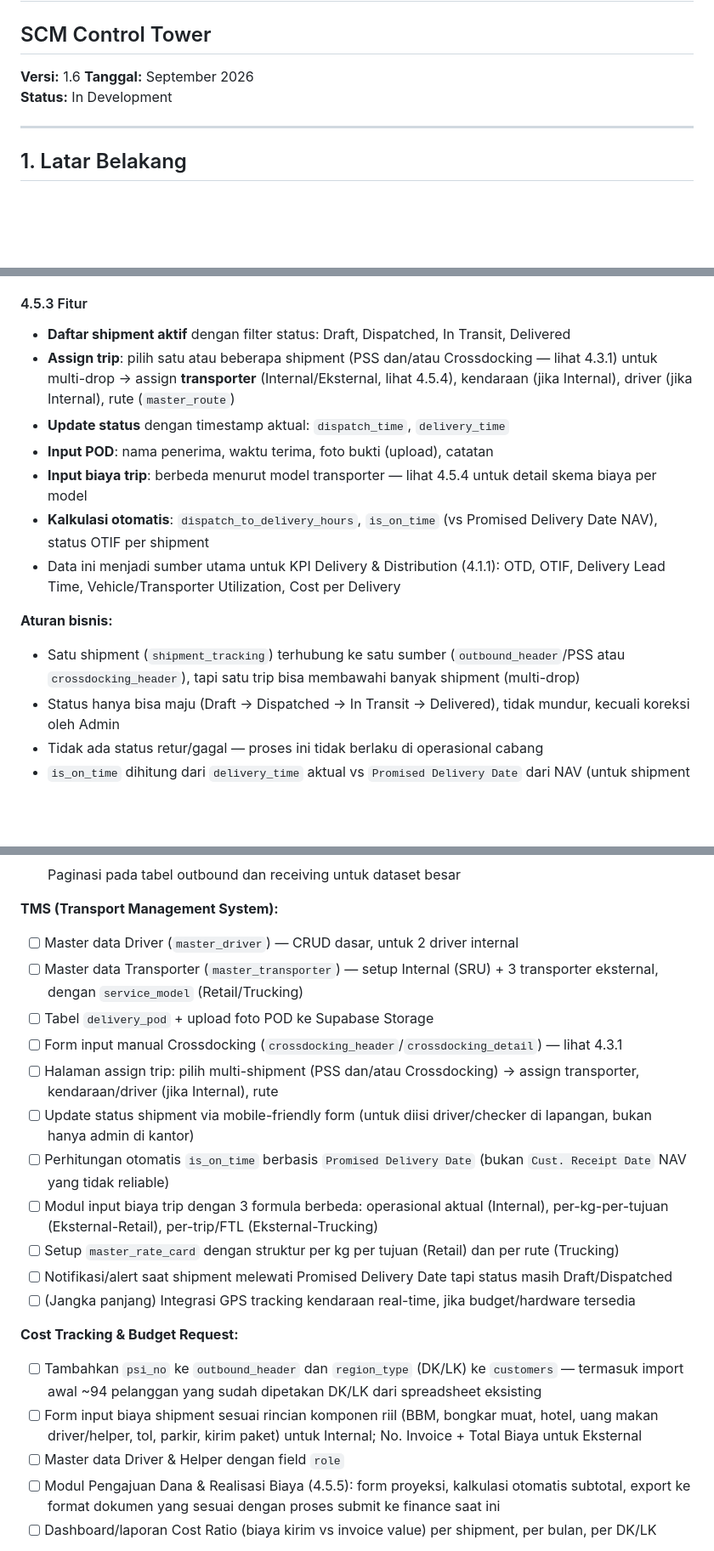
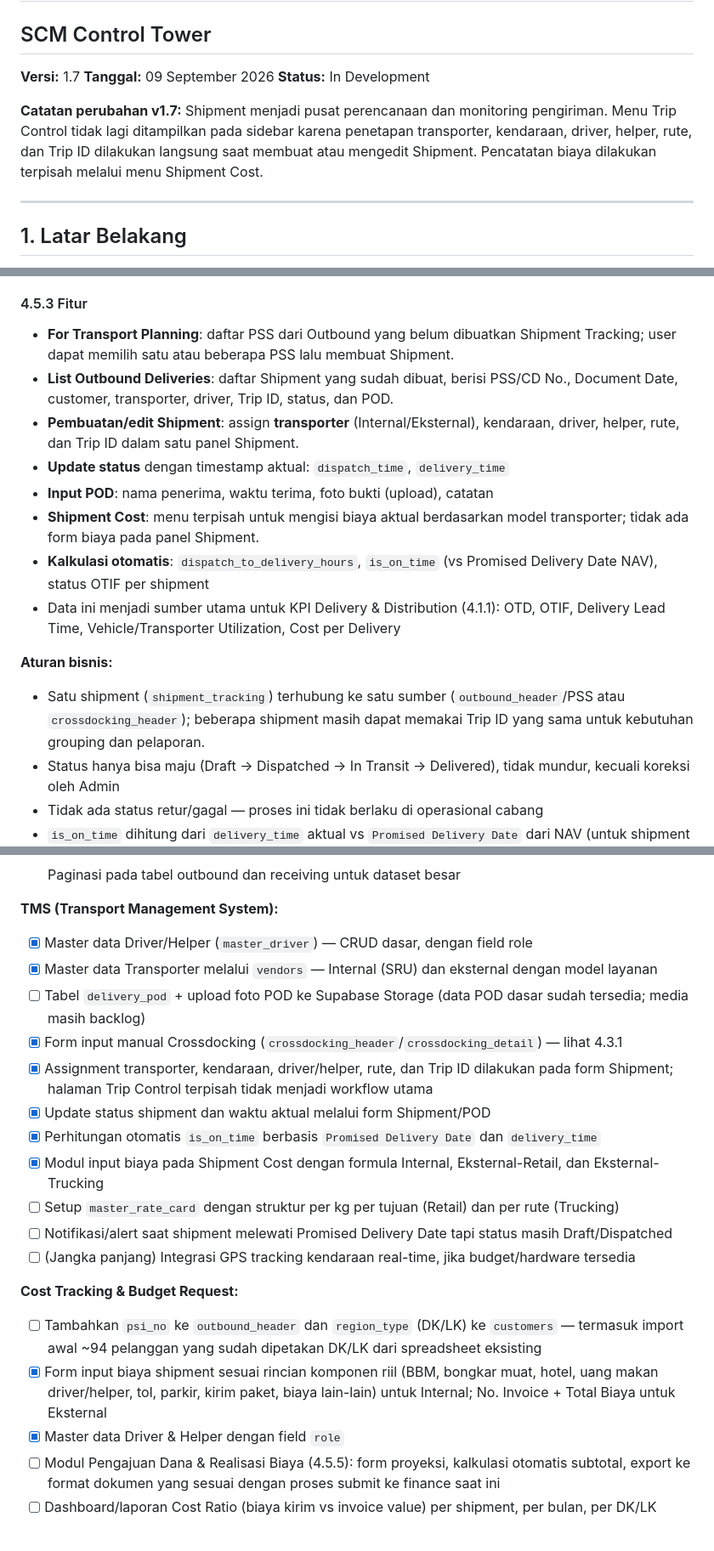
Before and after one commit to srumedan-del/scm-tower, a Markdown page: PRD.md, 3 parts joined by grey strips. Shown at 85% size. Rendered like a GitHub page; blank space fills up the shorter version.

```diff
--- a/PRD.md
+++ b/PRD.md
@@ -1,9 +1,11 @@
 # Product Requirements Document (PRD)
 ## SCM Control Tower
 
-**Versi:** 1.6
-**Tanggal:** September 2026
+**Versi:** 1.7
+**Tanggal:** 09 September 2026
 **Status:** In Development
+
+**Catatan perubahan v1.7:** Shipment menjadi pusat perencanaan dan monitoring pengiriman. Menu Trip Control tidak lagi ditampilkan pada sidebar karena penetapan transporter, kendaraan, driver, helper, rute, dan Trip ID dilakukan langsung saat membuat atau mengedit Shipment. Pencatatan biaya dilakukan terpisah melalui menu Shipment Cost.
 
 ---
 
@@ -258,16 +259,17 @@ Ketentuan pada sub-bab ini menggantikan asumsi sebelumnya bahwa setiap shipment
 
 #### 4.5.3 Fitur
 
-- **Daftar shipment aktif** dengan filter status: Draft, Dispatched, In Transit, Delivered
-- **Assign trip**: pilih satu atau beberapa shipment (PSS dan/atau Crossdocking — lihat 4.3.1) untuk multi-drop → assign **transporter** (Internal/Eksternal, lihat 4.5.4), kendaraan (jika Internal), driver (jika Internal), rute (`master_route`)
+- **For Transport Planning**: daftar PSS dari Outbound yang belum dibuatkan Shipment Tracking; user dapat memilih satu atau beberapa PSS lalu membuat Shipment.
+- **List Outbound Deliveries**: daftar Shipment yang sudah dibuat, berisi PSS/CD No., Document Date, customer, transporter, driver, Trip ID, status, dan POD.
+- **Pembuatan/edit Shipment**: assign **transporter** (Internal/Eksternal), kendaraan, driver, helper, rute, dan Trip ID dalam satu panel Shipment.
 - **Update status** dengan timestamp aktual: `dispatch_time`, `delivery_time`
 - **Input POD**: nama penerima, waktu terima, foto bukti (upload), catatan
-- **Input biaya trip**: berbeda menurut model transporter — lihat 4.5.4 untuk detail skema biaya per model
+- **Shipment Cost**: menu terpisah untuk mengisi biaya aktual berdasarkan model transporter; tidak ada form biaya pada panel Shipment.
 - **Kalkulasi otomatis**: `dispatch_to_delivery_hours`, `is_on_time` (vs Promised Delivery Date NAV), status OTIF per shipment
 - Data ini menjadi sumber utama untuk KPI Delivery & Distribution (4.1.1): OTD, OTIF, Delivery Lead Time, Vehicle/Transporter Utilization, Cost per Delivery
 
 **Aturan bisnis:**
-- Satu shipment (`shipment_tracking`) terhubung ke satu sumber (`outbound_header`/PSS atau `crossdocking_header`), tapi satu trip bisa membawahi banyak shipment (multi-drop)
+- Satu shipment (`shipment_tracking`) terhubung ke satu sumber (`outbound_header`/PSS atau `crossdocking_header`); beberapa shipment masih dapat memakai Trip ID yang sama untuk kebutuhan grouping dan pelaporan.
 - Status hanya bisa maju (Draft → Dispatched → In Transit → Delivered), tidak mundur, kecuali koreksi oleh Admin
 - Tidak ada status retur/gagal — proses ini tidak berlaku di operasional cabang
 - `is_on_time` dihitung dari `delivery_time` aktual vs `Promised Delivery Date` dari NAV (untuk shipment sumber PSS) atau tanggal janji kirim manual (untuk shipment sumber Crossdocking)
@@ -641,22 +656,22 @@ notes
 - [ ] Paginasi pada tabel outbound dan receiving untuk dataset besar
 
 **TMS (Transport Management System):**
-- [ ] Master data Driver (`master_driver`) — CRUD dasar, untuk 2 driver internal
-- [ ] Master data Transporter (`master_transporter`) — setup Internal (SRU) + 3 transporter eksternal, dengan `service_model` (Retail/Trucking)
-- [ ] Tabel `delivery_pod` + upload foto POD ke Supabase Storage
-- [ ] Form input manual Crossdocking (`crossdocking_header`/`crossdocking_detail`) — lihat 4.3.1
-- [ ] Halaman assign trip: pilih multi-shipment (PSS dan/atau Crossdocking) → assign transporter, kendaraan/driver (jika Internal), rute
-- [ ] Update status shipment via mobile-friendly form (untuk diisi driver/checker di lapangan, bukan hanya admin di kantor)
-- [ ] Perhitungan otomatis `is_on_time` berbasis `Promised Delivery Date` (bukan `Cust. Receipt Date` NAV yang tidak reliable)
-- [ ] Modul input biaya trip dengan 3 formula berbeda: operasional aktual (Internal), per-kg-per-tujuan (Eksternal-Retail), per-trip/FTL (Eksternal-Trucking)
+- [x] Master data Driver/Helper (`master_driver`) — CRUD dasar, dengan field role
+- [x] Master data Transporter melalui `vendors` — Internal (SRU) dan eksternal dengan model layanan
+- [ ] Tabel `delivery_pod` + upload foto POD ke Supabase Storage (data POD dasar sudah tersedia; media masih backlog)
+- [x] Form input manual Crossdocking (`crossdocking_header`/`crossdocking_detail`) — lihat 4.3.1
+- [x] Assignment transporter, kendaraan, driver/helper, rute, dan Trip ID dilakukan pada form Shipment; halaman Trip Control terpisah tidak menjadi workflow utama
+- [x] Update status shipment dan waktu aktual melalui form Shipment/POD
+- [x] Perhitungan otomatis `is_on_time` berbasis `Promised Delivery Date` dan `delivery_time`
+- [x] Modul input biaya pada Shipment Cost dengan formula Internal, Eksternal-Retail, dan Eksternal-Trucking
 - [ ] Setup `master_rate_card` dengan struktur per kg per tujuan (Retail) dan per rute (Trucking)
 - [ ] Notifikasi/alert saat shipment melewati Promised Delivery Date tapi status masih Draft/Dispatched
 - [ ] (Jangka panjang) Integrasi GPS tracking kendaraan real-time, jika budget/hardware tersedia
 
 **Cost Tracking & Budget Request:**
 - [ ] Tambahkan `psi_no` ke `outbound_header` dan `region_type` (DK/LK) ke `customers` — termasuk import awal ~94 pelanggan yang sudah dipetakan DK/LK dari spreadsheet eksisting
-- [ ] Form input biaya shipment sesuai rincian komponen riil (BBM, bongkar muat, hotel, uang makan driver/helper, tol, parkir, kirim paket) untuk Internal; No. Invoice + Total Biaya untuk Eksternal
-- [ ] Master data Driver & Helper dengan field `role`
+- [x] Form input biaya shipment sesuai rincian komponen riil (BBM, bongkar muat, hotel, uang makan driver/helper, tol, parkir, kirim paket, biaya lain-lain) untuk Internal; No. Invoice + Total Biaya untuk Eksternal
+- [x] Master data Driver & Helper dengan field `role`
 - [ ] Modul Pengajuan Dana & Realisasi Biaya (4.5.5): form proyeksi, kalkulasi otomatis subtotal, export ke format dokumen yang sesuai dengan proses submit ke finance saat ini
 - [ ] Dashboard/laporan Cost Ratio (biaya kirim vs invoice value) per shipment, per bulan, per DK/LK
 
```
Also changed, not shown: other parts of PRD.md (+38 -23 lines).
